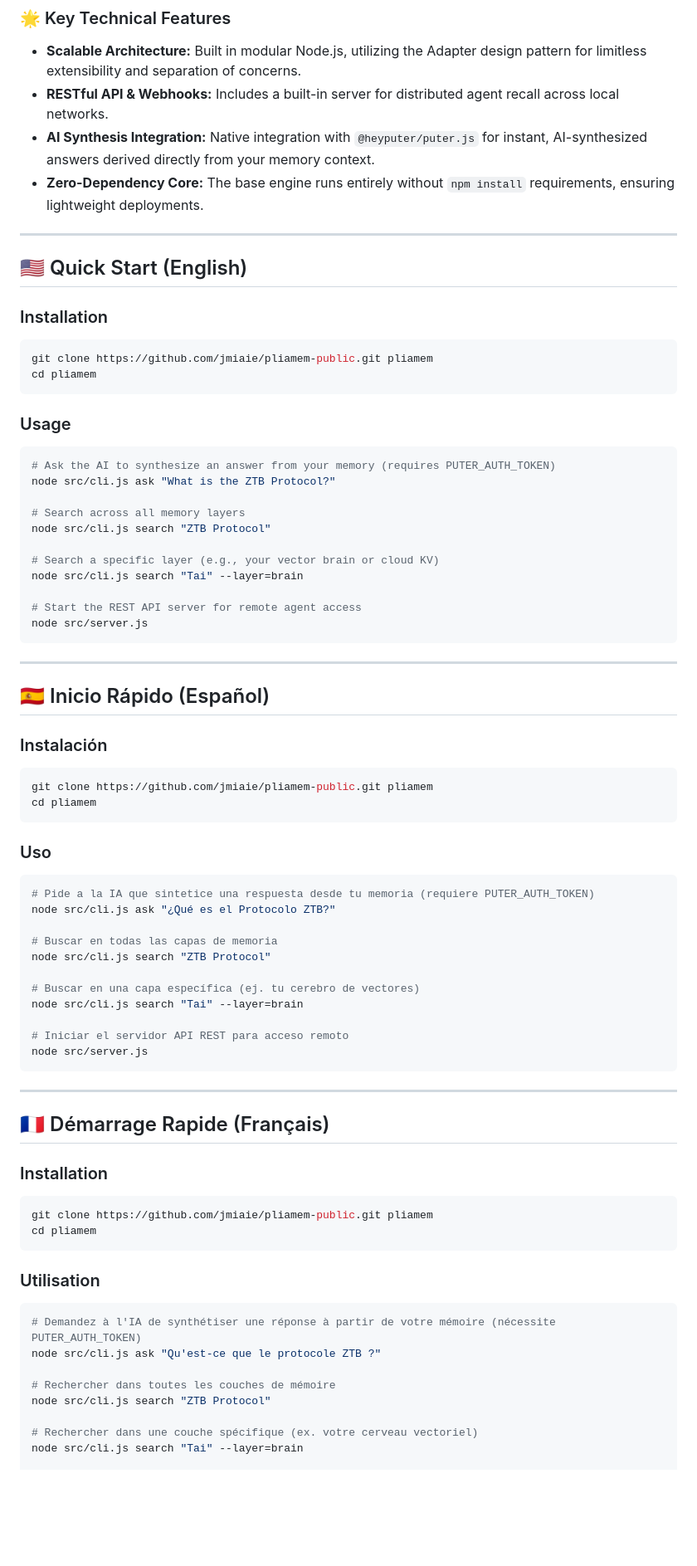
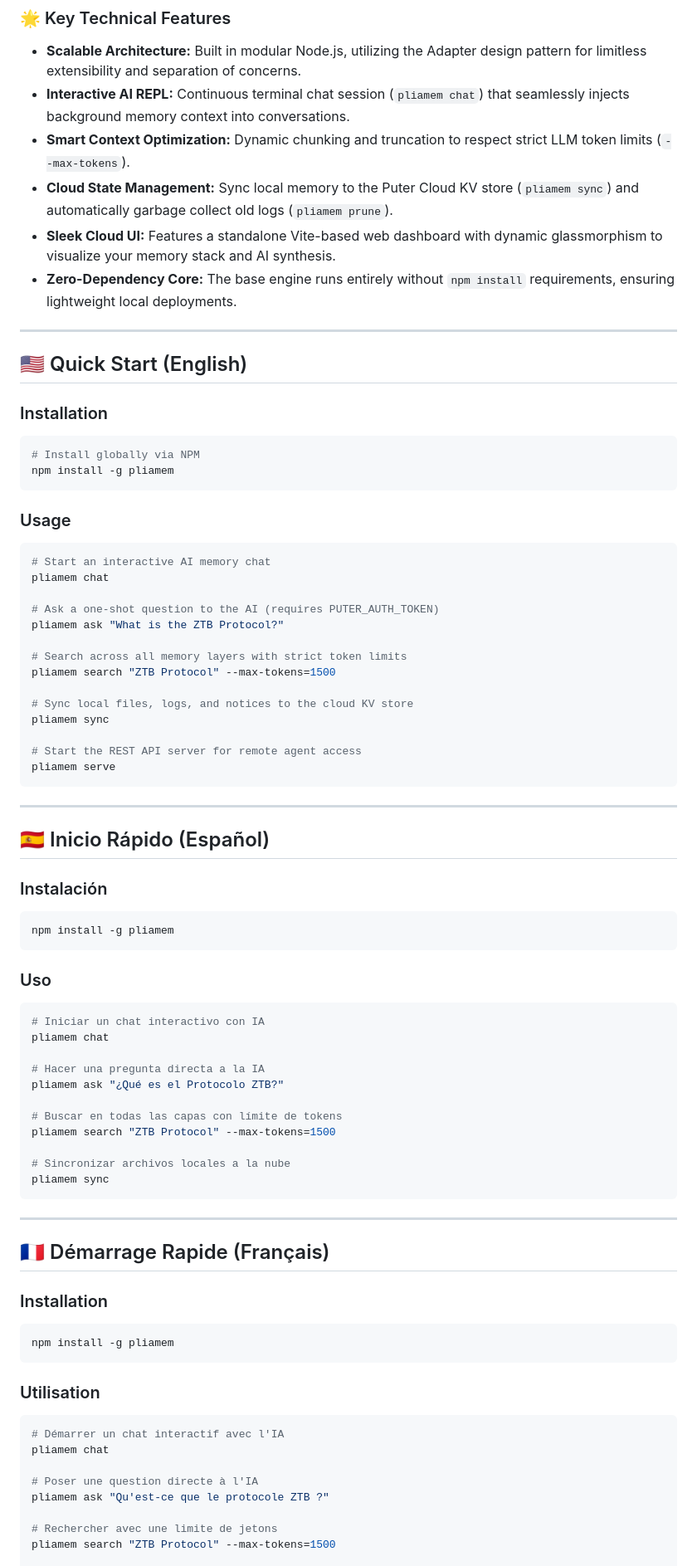
Before and after one commit to jmiaie/pliamem-public, a Markdown page: README.md, the part around one of its changes. Shown at 83% size. Rendered like a GitHub page; blank space fills up the shorter version.

Commit message:
docs: update README with v0.9 features and global NPM installation instructions

````diff
--- a/README.md
+++ b/README.md
@@ -21,9 +21,11 @@ It is designed with a clean **Adapter Pattern**, allowing seamless integration w
 
 ### 🌟 Key Technical Features
 - **Scalable Architecture:** Built in modular Node.js, utilizing the Adapter design pattern for limitless extensibility and separation of concerns.
-- **RESTful API & Webhooks:** Includes a built-in server for distributed agent recall across local networks.
-- **AI Synthesis Integration:** Native integration with `@heyputer/puter.js` for instant, AI-synthesized answers derived directly from your memory context.
-- **Zero-Dependency Core:** The base engine runs entirely without `npm install` requirements, ensuring lightweight deployments.
+- **Interactive AI REPL:** Continuous terminal chat session (`pliamem chat`) that seamlessly injects background memory context into conversations.
+- **Smart Context Optimization:** Dynamic chunking and truncation to respect strict LLM token limits (`--max-tokens`).
+- **Cloud State Management:** Sync local memory to the Puter Cloud KV store (`pliamem sync`) and automatically garbage collect old logs (`pliamem prune`).
+- **Sleek Cloud UI:** Features a standalone Vite-based web dashboard with dynamic glassmorphism to visualize your memory stack and AI synthesis.
+- **Zero-Dependency Core:** The base engine runs entirely without `npm install` requirements, ensuring lightweight local deployments.
 
 ---
 
@@ -31,23 +33,26 @@ It is designed with a clean **Adapter Pattern**, allowing seamless integration w
 
 ### Installation
 ```bash
-git clone https://github.com/jmiaie/pliamem-public.git pliamem
-cd pliamem
+# Install globally via NPM
+npm install -g pliamem
 ```
 
 ### Usage
 ```bash
-# Ask the AI to synthesize an answer from your memory (requires PUTER_AUTH_TOKEN)
-node src/cli.js ask "What is the ZTB Protocol?"
+# Start an interactive AI memory chat
+pliamem chat
 
-# Search across all memory layers
-node src/cli.js search "ZTB Protocol"
+# Ask a one-shot question to the AI (requires PUTER_AUTH_TOKEN)
+pliamem ask "What is the ZTB Protocol?"
 
-# Search a specific layer (e.g., your vector brain or cloud KV)
-node src/cli.js search "Tai" --layer=brain
+# Search across all memory layers with strict token limits
+pliamem search "ZTB Protocol" --max-tokens=1500
+
+# Sync local files, logs, and notices to the cloud KV store
+pliamem sync
 
 # Start the REST API server for remote agent access
-node src/server.js
+pliamem serve
 ```
 
 ---
@@ -56,23 +61,22 @@ node src/server.js
 
 ### Instalación
 ```bash
-git clone https://github.com/jmiaie/pliamem-public.git pliamem
-cd pliamem
+npm install -g pliamem
 ```
 
 ### Uso
 ```bash
-# Pide a la IA que sintetice una respuesta desde tu memoria (requiere PUTER_AUTH_TOKEN)
-node src/cli.js ask "¿Qué es el Protocolo ZTB?"
+# Iniciar un chat interactivo con IA
+pliamem chat
 
-# Buscar en todas las capas de memoria
-node src/cli.js search "ZTB Protocol"
+# Hacer una pregunta directa a la IA
+pliamem ask "¿Qué es el Protocolo ZTB?"
 
-# Buscar en una capa específica (ej. tu cerebro de vectores)
-node src/cli.js search "Tai" --layer=brain
+# Buscar en todas las capas con límite de tokens
+pliamem search "ZTB Protocol" --max-tokens=1500
 
-# Iniciar el servidor API REST para acceso remoto
-node src/server.js
+# Sincronizar archivos locales a la nube
+pliamem sync
 ```
 
 ---
@@ -81,18 +85,17 @@ node src/server.js
 
 ### Installation
 ```bash
-git clone https://github.com/jmiaie/pliamem-public.git pliamem
-cd pliamem
+npm install -g pliamem
 ```
 
 ### Utilisation
 ```bash
-# Demandez à l'IA de synthétiser une réponse à partir de votre mémoire (nécessite PUTER_AUTH_TOKEN)
-node src/cli.js ask "Qu'est-ce que le protocole ZTB ?"
+# Démarrer un chat interactif avec l'IA
+pliamem chat
 
-# Rechercher dans toutes les couches de mémoire
-node src/cli.js search "ZTB Protocol"
+# Poser une question directe à l'IA
+pliamem ask "Qu'est-ce que le protocole ZTB ?"
 
-# Rechercher dans une couche spécifique (ex. votre cerveau vectoriel)
-node src/cli.js search "Tai" --layer=brain
+# Rechercher avec une limite de jetons
+pliamem search "ZTB Protocol" --max-tokens=1500
 
````
Also changed, not shown: other parts of README.md (+2 -2 lines).
